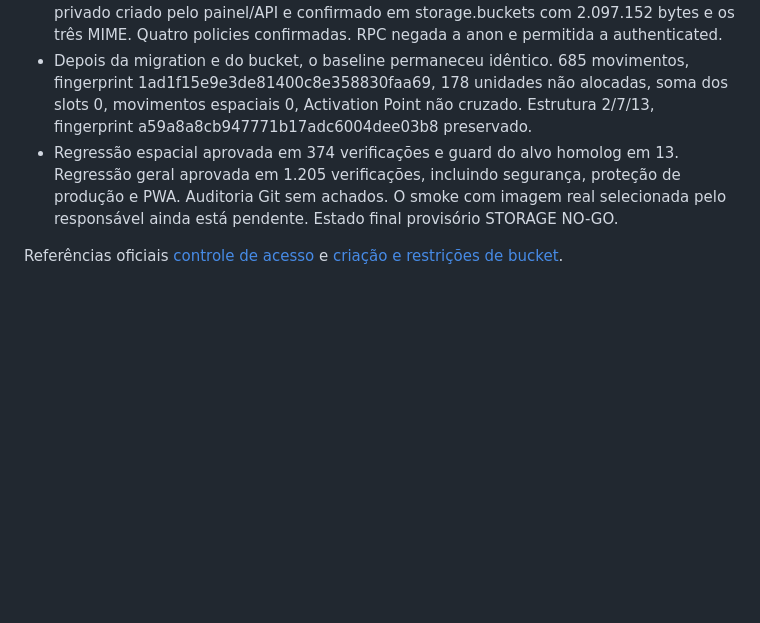
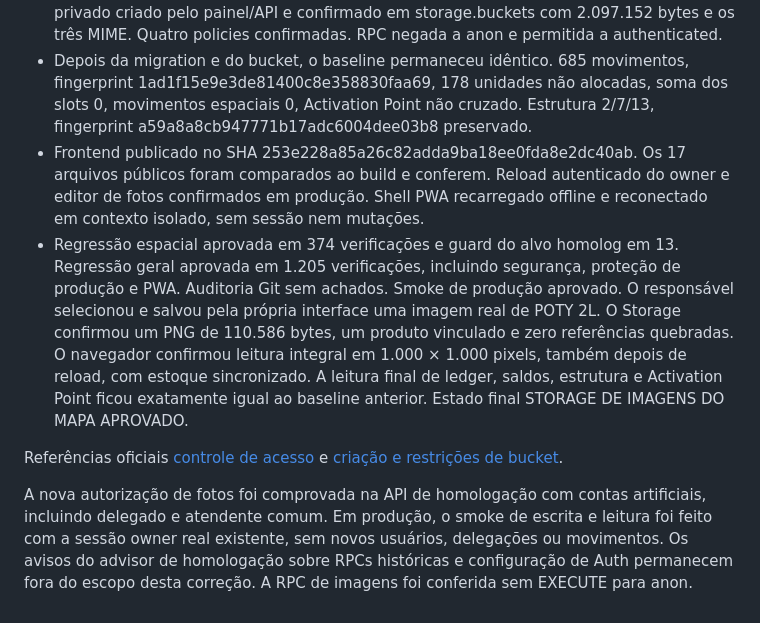
Before and after one commit to patrickbotarick/Guigs-Stock, a Markdown page: docs/MAPA_IMAGENS_STORAGE.md, the part around the change. Rendered like a GitHub page; blank space fills up the shorter version.

Commit message:
docs: approve production map image storage smoke

```diff
--- a/docs/MAPA_IMAGENS_STORAGE.md
+++ b/docs/MAPA_IMAGENS_STORAGE.md
@@ -56,6 +56,9 @@ Compensação preferida é uma nova correção aditiva. Frontend anterior contin
 - Backup manual pre-storage-2026-11-05_12-43-52-5b0ca950. Archive 384.990 bytes, SHA-256 565F81AE9D90A3AFB01B36BAB39636DF90600A5E52E54F510B322FA599D1809B. Manifesto e baseline conferidos. Pacote privado externo preservado.
 - Produção recebeu a migration exata de SHA-256 8A433C22EF9971578A2134B684DA9A853881102735A8890AFF830DF9173AC875. Bucket privado criado pelo painel/API e confirmado em storage.buckets com 2.097.152 bytes e os três MIME. Quatro policies confirmadas. RPC negada a anon e permitida a authenticated.
 - Depois da migration e do bucket, o baseline permaneceu idêntico. 685 movimentos, fingerprint 1ad1f15e9e3de81400c8e358830faa69, 178 unidades não alocadas, soma dos slots 0, movimentos espaciais 0, Activation Point não cruzado. Estrutura 2/7/13, fingerprint a59a8a8cb947771b17adc6004dee03b8 preservado.
-- Regressão espacial aprovada em 374 verificações e guard do alvo homolog em 13. Regressão geral aprovada em 1.205 verificações, incluindo segurança, proteção de produção e PWA. Auditoria Git sem achados. O smoke com imagem real selecionada pelo responsável ainda está pendente. Estado final provisório STORAGE NO-GO.
+- Frontend publicado no SHA 253e228a85a26c82adda9ba18ee0fda8e2dc40ab. Os 17 arquivos públicos foram comparados ao build e conferem. Reload autenticado do owner e editor de fotos confirmados em produção. Shell PWA recarregado offline e reconectado em contexto isolado, sem sessão nem mutações.
+- Regressão espacial aprovada em 374 verificações e guard do alvo homolog em 13. Regressão geral aprovada em 1.205 verificações, incluindo segurança, proteção de produção e PWA. Auditoria Git sem achados. Smoke de produção aprovado. O responsável selecionou e salvou pela própria interface uma imagem real de POTY 2L. O Storage confirmou um PNG de 110.586 bytes, um produto vinculado e zero referências quebradas. O navegador confirmou leitura integral em 1.000 × 1.000 pixels, também depois de reload, com estoque sincronizado. A leitura final de ledger, saldos, estrutura e Activation Point ficou exatamente igual ao baseline anterior. Estado final STORAGE DE IMAGENS DO MAPA APROVADO.
 
 Referências oficiais [controle de acesso](https://supabase.com/docs/guides/storage/security/access-control) e [criação e restrições de bucket](https://supabase.com/docs/guides/storage/buckets/creating-buckets).
+
+A nova autorização de fotos foi comprovada na API de homologação com contas artificiais, incluindo delegado e atendente comum. Em produção, o smoke de escrita e leitura foi feito com a sessão owner real existente, sem novos usuários, delegações ou movimentos. Os avisos do advisor de homologação sobre RPCs históricas e configuração de Auth permanecem fora do escopo desta correção. A RPC de imagens foi conferida sem EXECUTE para anon.
```
